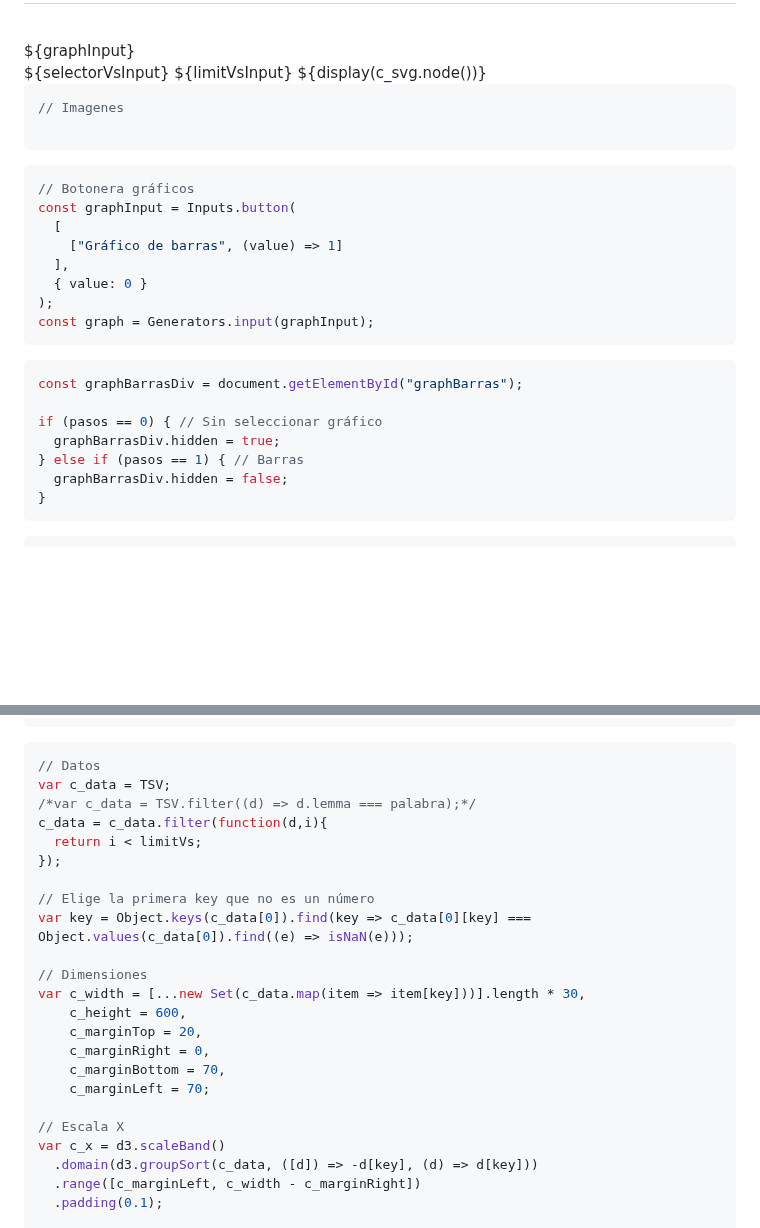
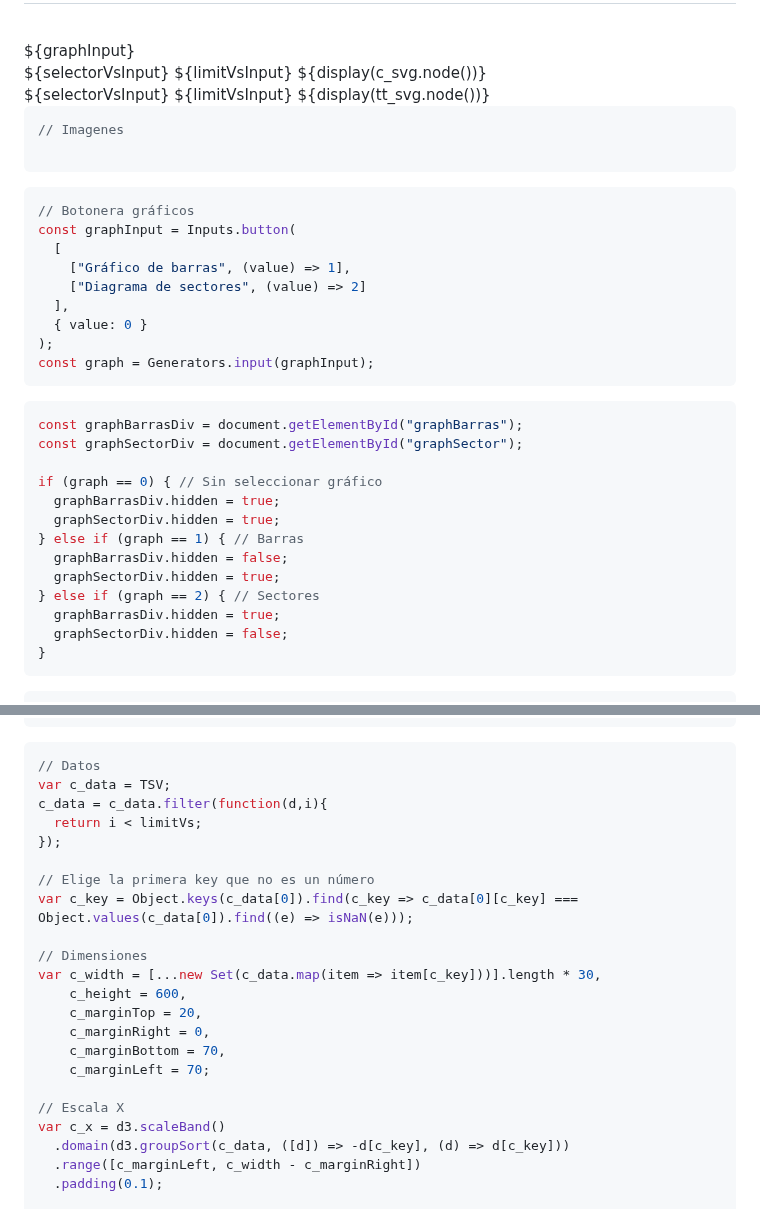
Before and after one commit to DavidPriSan/CorpusLing, a Markdown page: corpus_ling/src/index.md, 2 parts joined by grey strips. Rendered like a GitHub page; blank space fills up the shorter version.

````diff
--- a/corpus_ling/src/index.md
+++ b/corpus_ling/src/index.md
@@ -250,6 +250,11 @@ const selectorVf = Generators.input(selectorVfInput);
       ${limitVsInput}
       ${display(c_svg.node())}
     </div>
+    <div id="graphSector">
+      ${selectorVsInput}
+      ${limitVsInput}
+      ${display(tt_svg.node())}
+    </div>
   </div>
 </div>
 </div>
@@ -265,7 +270,8 @@ const selectorVf = Generators.input(selectorVfInput);
 // Botonera gráficos
 const graphInput = Inputs.button(
   [
-    ["Gráfico de barras", (value) => 1]
+    ["Gráfico de barras", (value) => 1],
+    ["Diagrama de sectores", (value) => 2]
   ],
   { value: 0 }
 );
@@ -276,11 +282,17 @@ const graph = Generators.input(graphInput);
 
 ```js
 const graphBarrasDiv = document.getElementById("graphBarras");
+const graphSectorDiv = document.getElementById("graphSector");
 
-if (pasos == 0) { // Sin seleccionar gráfico
+if (graph == 0) { // Sin seleccionar gráfico
   graphBarrasDiv.hidden = true;
-} else if (pasos == 1) { // Barras
+  graphSectorDiv.hidden = true;
+} else if (graph == 1) { // Barras
   graphBarrasDiv.hidden = false;
+  graphSectorDiv.hidden = true;
+} else if (graph == 2) { // Sectores
+  graphBarrasDiv.hidden = true;
+  graphSectorDiv.hidden = false;
 }
 ```
 
@@ -304,16 +316,15 @@ const limitVs = Generators.input(limitVsInput);
 ```js
 // Datos
 var c_data = TSV;
-/*var c_data = TSV.filter((d) => d.lemma === palabra);*/
 c_data = c_data.filter(function(d,i){
   return i < limitVs;
 });
 
 // Elige la primera key que no es un número
-var key = Object.keys(c_data[0]).find(key => c_data[0][key] === Object.values(c_data[0]).find((e) => isNaN(e)));
+var c_key = Object.keys(c_data[0]).find(c_key => c_data[0][c_key] === Object.values(c_data[0]).find((e) => isNaN(e)));
 
 // Dimensiones
-var c_width = [...new Set(c_data.map(item => item[key]))].length * 30,
+var c_width = [...new Set(c_data.map(item => item[c_key]))].length * 30,
     c_height = 600,
     c_marginTop = 20,
     c_marginRight = 0,
@@ -322,7 +333,7 @@ var c_width = [...new Set(c_data.map(item => item[key]))].length * 30,
 
 // Escala X
 var c_x = d3.scaleBand()
-  .domain(d3.groupSort(c_data, ([d]) => -d[key], (d) => d[key]))
+  .domain(d3.groupSort(c_data, ([d]) => -d[c_key], (d) => d[c_key]))
   .range([c_marginLeft, c_width - c_marginRight])
   .padding(0.1);
 
````
Also changed, not shown: other parts of corpus_ling/src/index.md (+91 -1 lines), corpus_ling/src/basic.md (+3 -0 lines).
